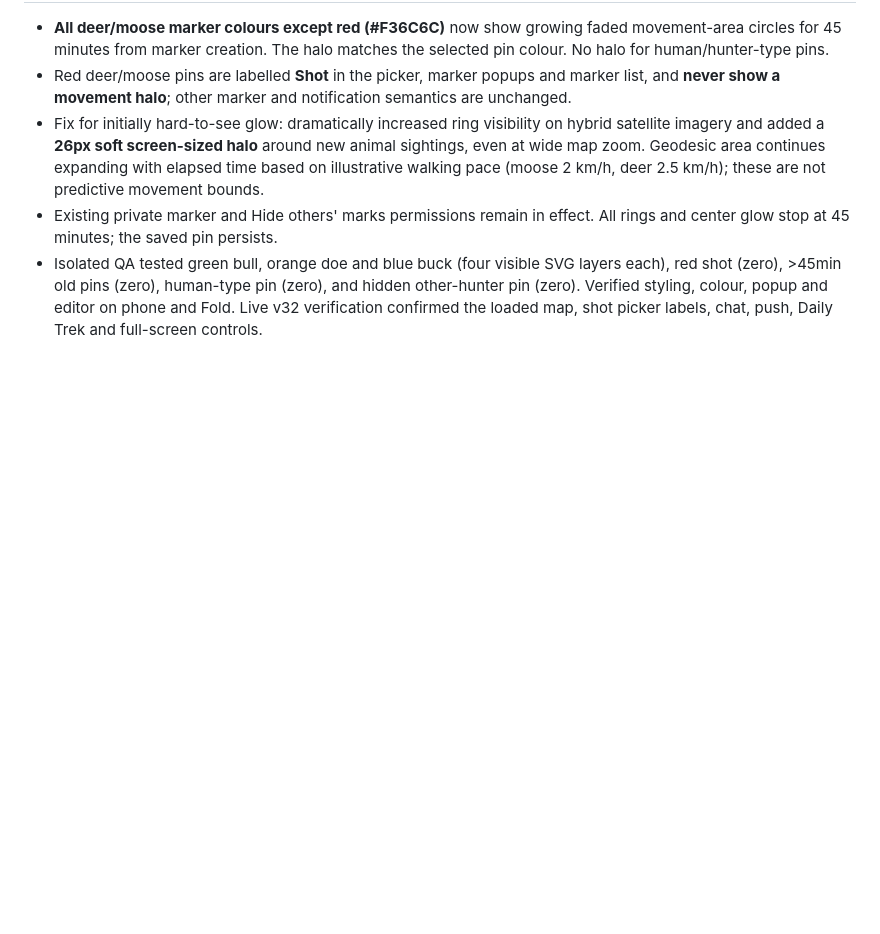
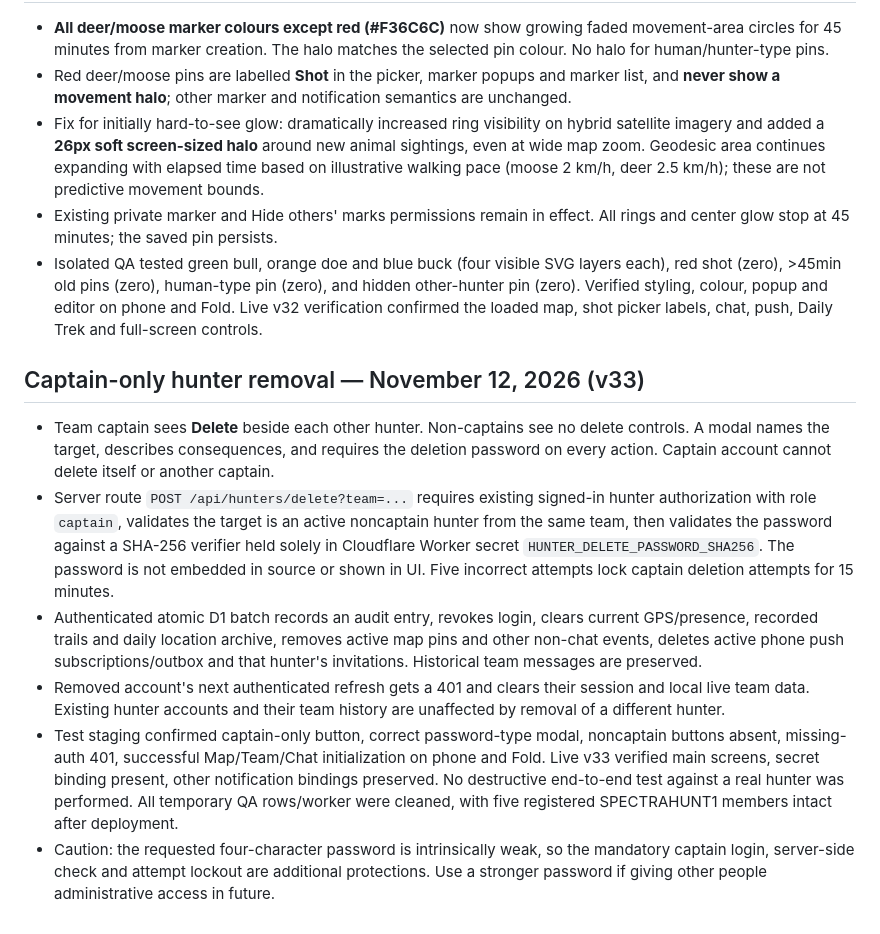
Before and after one commit to northstarventuresca-livebridge/northstarventures, a Markdown page: spectra-fieldlink/README.md, the part around the change. Drawn GitHub-style; blank space fills up the shorter version.

Commit message:
Document captain-only password-protected hunter deletion and audit safeguards

```diff
--- a/spectra-fieldlink/README.md
+++ b/spectra-fieldlink/README.md
@@ -129,3 +129,11 @@
 - Fix for initially hard-to-see glow: dramatically increased ring visibility on hybrid satellite imagery and added a **26px soft screen-sized halo** around new animal sightings, even at wide map zoom. Geodesic area continues expanding with elapsed time based on illustrative walking pace (moose 2 km/h, deer 2.5 km/h); these are not predictive movement bounds.
 - Existing private marker and Hide others' marks permissions remain in effect. All rings and center glow stop at 45 minutes; the saved pin persists.
 - Isolated QA tested green bull, orange doe and blue buck (four visible SVG layers each), red shot (zero), >45min old pins (zero), human-type pin (zero), and hidden other-hunter pin (zero). Verified styling, colour, popup and editor on phone and Fold. Live v32 verification confirmed the loaded map, shot picker labels, chat, push, Daily Trek and full-screen controls.
+
+## Captain-only hunter removal — November 12, 2026 (v33)
+- Team captain sees **Delete** beside each other hunter. Non-captains see no delete controls. A modal names the target, describes consequences, and requires the deletion password on every action. Captain account cannot delete itself or another captain.
+- Server route `POST /api/hunters/delete?team=...` requires existing signed-in hunter authorization with role `captain`, validates the target is an active noncaptain hunter from the same team, then validates the password against a SHA-256 verifier held solely in Cloudflare Worker secret `HUNTER_DELETE_PASSWORD_SHA256`. The password is not embedded in source or shown in UI. Five incorrect attempts lock captain deletion attempts for 15 minutes.
+- Authenticated atomic D1 batch records an audit entry, revokes login, clears current GPS/presence, recorded trails and daily location archive, removes active map pins and other non-chat events, deletes active phone push subscriptions/outbox and that hunter's invitations. Historical team messages are preserved.
+- Removed account's next authenticated refresh gets a 401 and clears their session and local live team data. Existing hunter accounts and their team history are unaffected by removal of a different hunter.
+- Test staging confirmed captain-only button, correct password-type modal, noncaptain buttons absent, missing-auth 401, successful Map/Team/Chat initialization on phone and Fold. Live v33 verified main screens, secret binding present, other notification bindings preserved. No destructive end-to-end test against a real hunter was performed. All temporary QA rows/worker were cleaned, with five registered SPECTRAHUNT1 members intact after deployment.
+- Caution: the requested four-character password is intrinsically weak, so the mandatory captain login, server-side check and attempt lockout are additional protections. Use a stronger password if giving other people administrative access in future.
```
